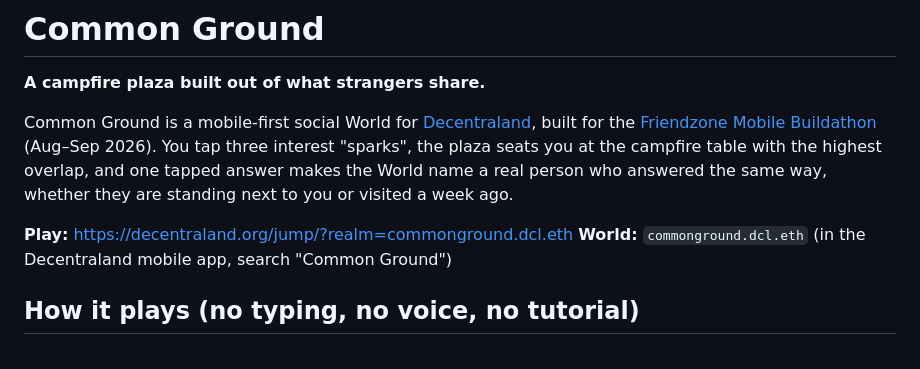
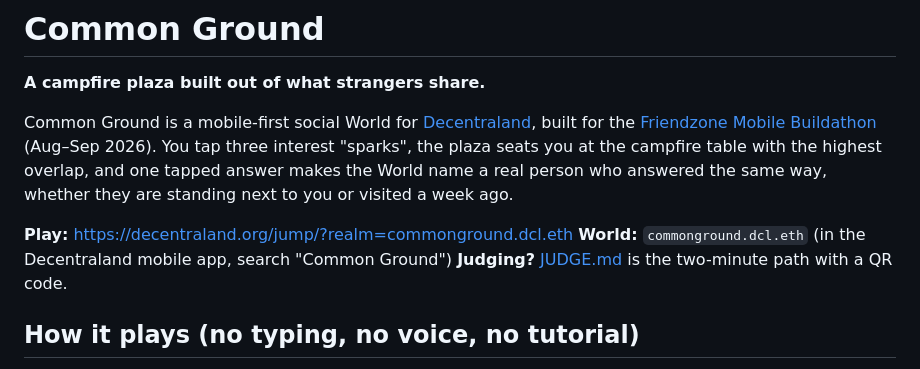
Before and after one commit to Uthmannabeel/common-ground, a Markdown page: README.md, the part around the change. Rendered like a GitHub page.

```diff
--- a/README.md
+++ b/README.md
@@ -6,6 +6,7 @@ Common Ground is a mobile-first social World for [Decentraland](https://decentra
 
 **Play:** https://decentraland.org/jump/?realm=commonground.dcl.eth
 **World:** `commonground.dcl.eth` (in the Decentraland mobile app, search "Common Ground")
+**Judging?** [JUDGE.md](JUDGE.md) is the two-minute path with a QR code.
 
 ## How it plays (no typing, no voice, no tutorial)
 
```
Also changed, not shown: JUDGE.md (added, +50 -0 lines), images/judge-qr.png (added).
